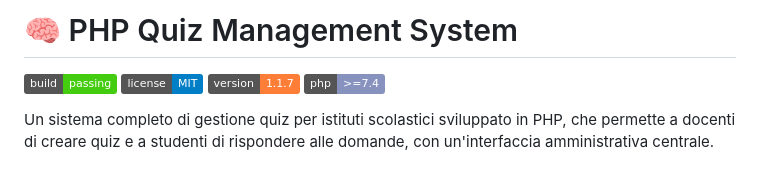
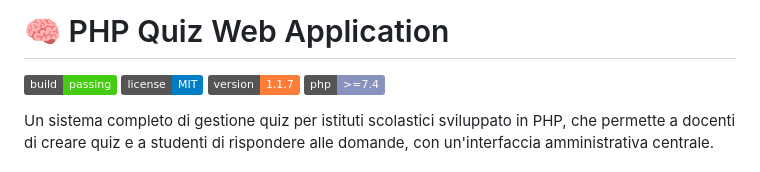
Before and after one commit to tononjacopo/quiz, a Markdown page: README.md, the part around the change. Rendered like a GitHub page; badges without logos.

```diff
--- a/README.md
+++ b/README.md
@@ -1,4 +1,4 @@
-# 🧠 PHP Quiz Management System
+# 🧠 PHP Quiz Web Application
 
 [![Build Status](https://img.shields.io/badge/build-passing-brightgreen)](https://github.com/tononjacopo/quiz/actions)
 [![MIT License](https://img.shields.io/badge/license-MIT-blue)](LICENSE)
```
